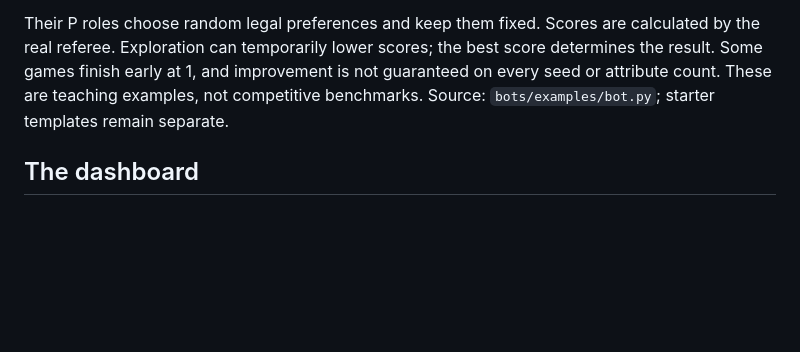
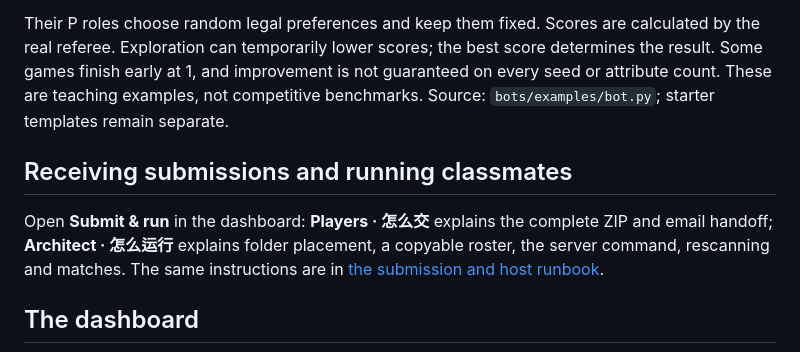
Before and after one commit to ClareXUse/dating-game, a Markdown page: README.md, the part around the change. Rendered like a GitHub page; blank space fills up the shorter version.

Commit message:
Explain player submissions and architect match setup on dashboard

```diff
--- a/README.md
+++ b/README.md
@@ -35,6 +35,10 @@ Open **http://127.0.0.1:8092**. On Windows, use `python` instead of `python3`. S
 **Sample A · Local search** starts from the best scored example, flips one uncertain attribute at a time, and uses feedback to keep the best candidate. **Sample B · Model learner** refits a linear preference estimate from every observed candidate and score, then tests up to three predicted improvements together. Both use only the normal bot protocol and run in separate processes; neither can see the opponent’s weights.
 
 Their P roles choose random legal preferences and keep them fixed. Scores are calculated by the real referee. Exploration can temporarily lower scores; the best score determines the result. Some games finish early at 1, and improvement is not guaranteed on every seed or attribute count. These are teaching examples, not competitive benchmarks. Source: `bots/examples/bot.py`; starter templates remain separate.
+
+## Receiving submissions and running classmates
+
+Open **Submit & run** in the dashboard: **Players · 怎么交** explains the complete ZIP and email handoff; **Architect · 怎么运行** explains folder placement, a copyable roster, the server command, rescanning and matches. The same instructions are in [the submission and host runbook](docs/HOST_GUIDE.md).
 
 ## The dashboard
 
```
Also changed, not shown: docs/HOST_GUIDE.md (added, +40 -0 lines), docs/screenshots/host-guide.jpg (added), 4 other files.
